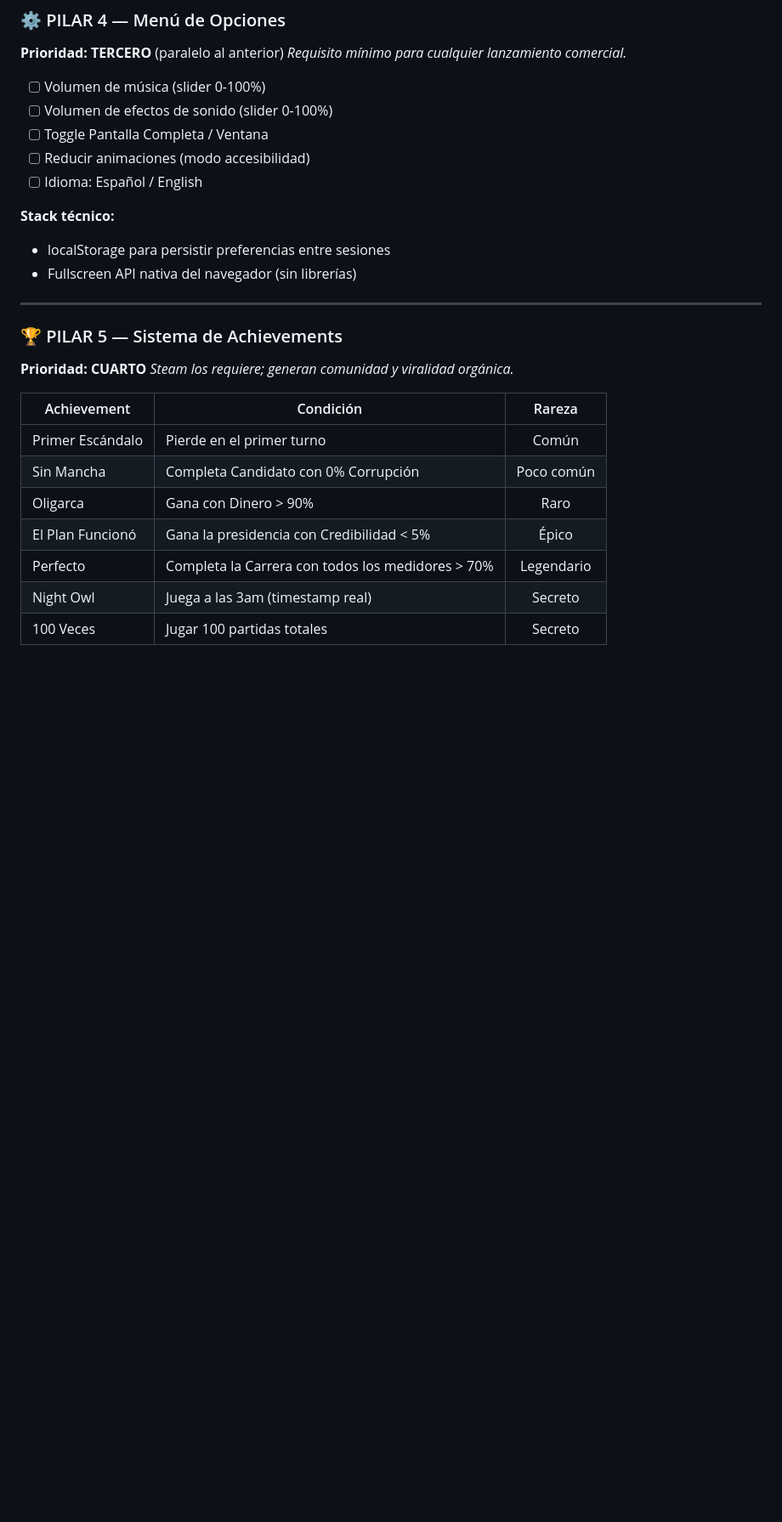
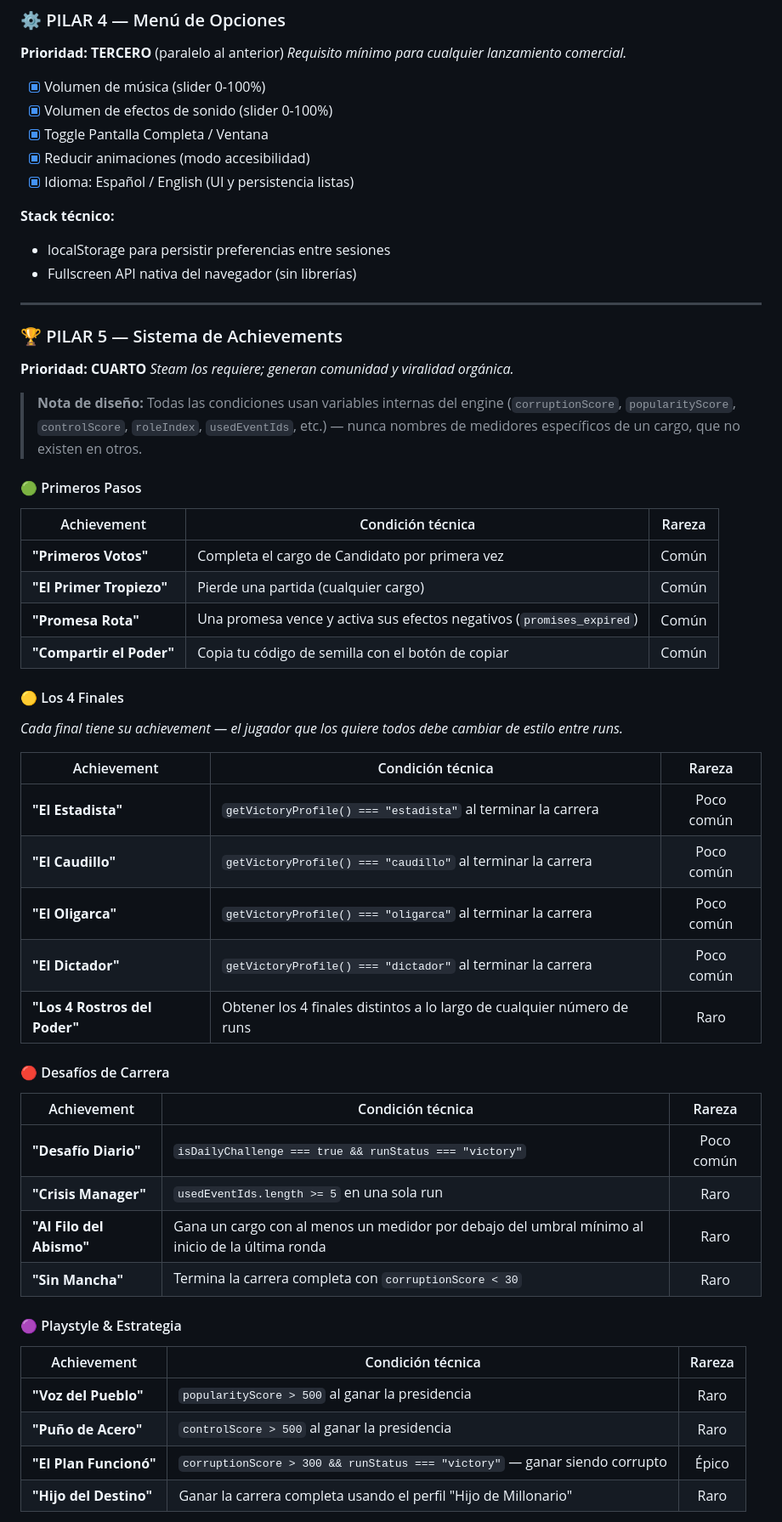
Before and after one commit to Mastersok/carrera-presidencial, a Markdown page: DOCUMENTACION/STEAM_ROADMAP.md, the part around one of its changes. Shown at 85% size. Drawn GitHub-style; blank space fills up the shorter version.

Commit message:
docs(pilar5): rediseño completo del sistema de achievements
- 22 achievements en 6 categorías: Primeros Pasos, 4 Finales,
  Desafíos, Playstyle, Maestría y Secretos
- Condiciones técnicas correctas usando variables del engine
  (corruptionScore, popularityScore, controlScore, usedEventIds, etc.)
  — sin referencias a medidores cargo-específicos que no existen en otros
- Stack técnico detallado: achievements.js independiente, evaluación
  por eventos notifyStateChange, localStorage para persistencia
- Distribución de rareza balanceada: 4C · 6PC · 7R · 3É · 1L · 3S

Co-Authored-By: Claude Sonnet 4.6 <noreply@anthropic.com>

```diff
--- a/DOCUMENTACION/STEAM_ROADMAP.md
+++ b/DOCUMENTACION/STEAM_ROADMAP.md
@@ -94,11 +94,11 @@
 **Prioridad: TERCERO** (paralelo al anterior)
 *Requisito mínimo para cualquier lanzamiento comercial.*
 
-- [ ] Volumen de música (slider 0-100%)
-- [ ] Volumen de efectos de sonido (slider 0-100%)
-- [ ] Toggle Pantalla Completa / Ventana
-- [ ] Reducir animaciones (modo accesibilidad)
-- [ ] Idioma: Español / English
+- [x] Volumen de música (slider 0-100%)
+- [x] Volumen de efectos de sonido (slider 0-100%)
+- [x] Toggle Pantalla Completa / Ventana
+- [x] Reducir animaciones (modo accesibilidad)
+- [x] Idioma: Español / English (UI y persistencia listas)
 
 **Stack técnico:**
 - localStorage para persistir preferencias entre sesiones
@@ -110,12 +110,42 @@
 **Prioridad: CUARTO**
 *Steam los requiere; generan comunidad y viralidad orgánica.*
 
-| Achievement | Condición | Rareza |
+> **Nota de diseño:** Todas las condiciones usan variables internas del engine
+> (`corruptionScore`, `popularityScore`, `controlScore`, `roleIndex`, `usedEventIds`, etc.)
+> — nunca nombres de medidores específicos de un cargo, que no existen en otros.
+
+#### 🟢 Primeros Pasos
+| Achievement | Condición técnica | Rareza |
 |---|---|:---:|
-| Primer Escándalo | Pierde en el primer turno | Común |
-| Sin Mancha | Completa Candidato con 0% Corrupción | Poco común |
-| Oligarca | Gana con Dinero > 90% | Raro |
-| El Plan Funcionó | Gana la presidencia con Credibilidad < 5% | Épico |
-| Perfecto | Completa la Carrera con todos los medidores > 70% | Legendario |
-| Night Owl | Juega a las 3am (timestamp real) | Secreto |
-| 100 Veces | Jugar 100 partidas totales | Secreto |
+| **"Primeros Votos"** | Completa el cargo de Candidato por primera vez | Común |
+| **"El Primer Tropiezo"** | Pierde una partida (cualquier cargo) | Común |
+| **"Promesa Rota"** | Una promesa vence y activa sus efectos negativos (`promises_expired`) | Común |
+| **"Compartir el Poder"** | Copia tu código de semilla con el botón de copiar | Común |
+
+#### 🟡 Los 4 Finales
+*Cada final tiene su achievement — el jugador que los quiere todos debe cambiar de estilo entre runs.*
+
+| Achievement | Condición técnica | Rareza |
+|---|---|:---:|
+| **"El Estadista"** | `getVictoryProfile() === "estadista"` al terminar la carrera | Poco común |
+| **"El Caudillo"** | `getVictoryProfile() === "caudillo"` al terminar la carrera | Poco común |
+| **"El Oligarca"** | `getVictoryProfile() === "oligarca"` al terminar la carrera | Poco común |
+| **"El Dictador"** | `getVictoryProfile() === "dictador"` al terminar la carrera | Poco común |
+| **"Los 4 Rostros del Poder"** | Obtener los 4 finales distintos a lo largo de cualquier número de runs | Raro |
+
+#### 🔴 Desafíos de Carrera
+| Achievement | Condición técnica | Rareza |
+|---|---|:---:|
+| **"Desafío Diario"** | `isDailyChallenge === true && runStatus === "victory"` | Poco común |
+| **"Crisis Manager"** | `usedEventIds.length >= 5` en una sola run | Raro |
+| **"Al Filo del Abismo"** | Gana un cargo con al menos un medidor por debajo del umbral mínimo al inicio de la última ronda | Raro |
+| **"Sin Mancha"** | Termina la carrera completa con `corruptionScore < 30` | Raro |
+
+#### 🟣 Playstyle & Estrategia
+| Achievement | Condición técnica | Rareza |
+|---|---|:---:|
+| **"Voz del Pueblo"** | `popularityScore > 500` al ganar la presidencia | Raro |
+| **"Puño de Acero"** | `controlScore > 500` al ganar la presidencia | Raro |
+| **"El Plan Funcionó"** | `corruptionScore > 300 && runStatus === "victory"` — ganar siendo corrupto | Épico |
+| **"Hijo del Destino"** | Ganar la carrera completa usando el perfil "Hijo de Millonario" | Raro |
+
```
Also changed, not shown: other parts of DOCUMENTACION/STEAM_ROADMAP.md (+25 -4 lines).
